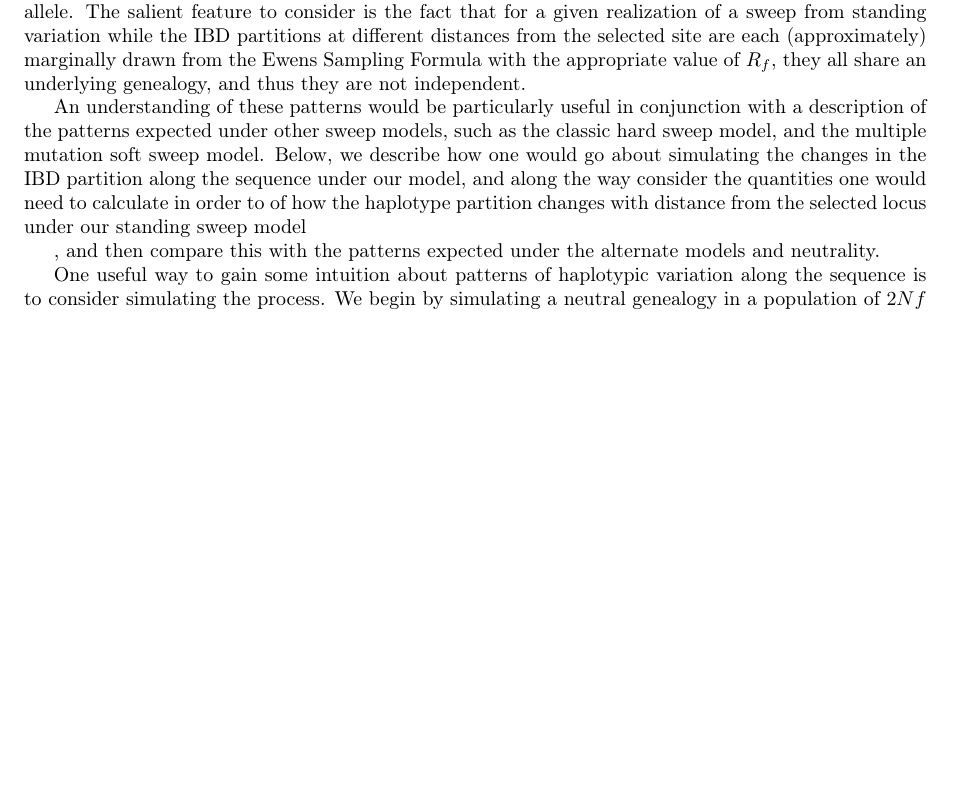
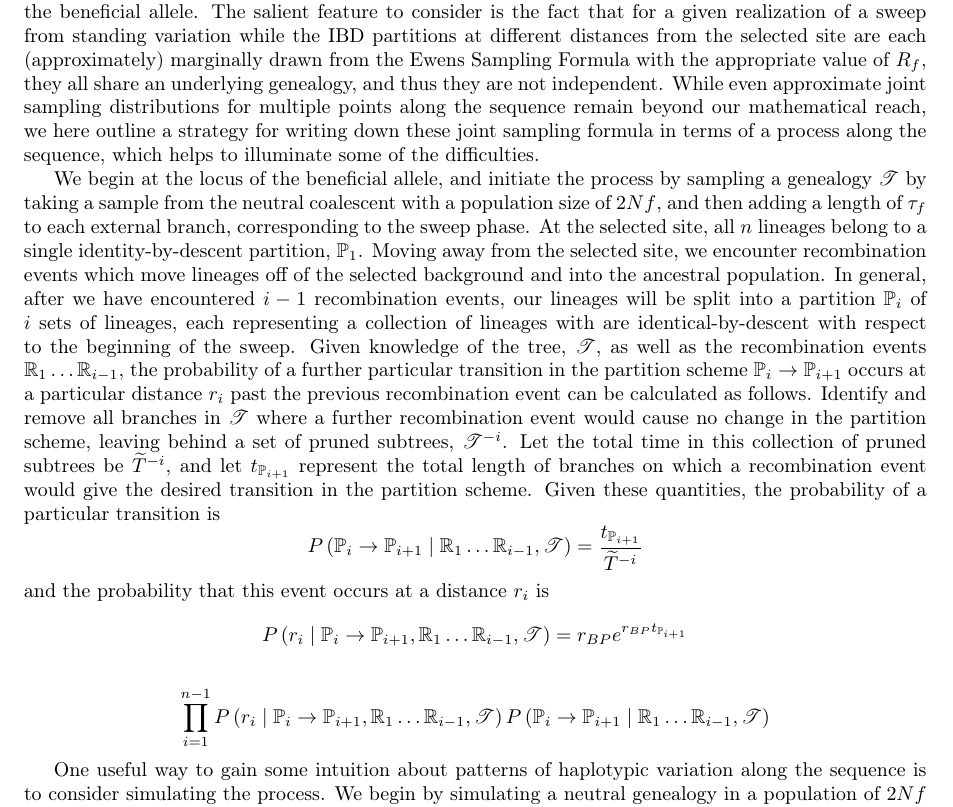
Before and after one commit to jjberg2/linked-selection, a LaTeX paper (Paper/tex/SweepsFromStandingVarPaper.tex): part of page 8 of 17, cut so that both start at the same text, the shorter picture padded with empty space. Compiled offline with pdfLaTeX.

Commit message:
yet another attempt at rewriting haplotypes section

```diff
--- a/Paper/tex/SweepsFromStandingVarPaper.tex
+++ b/Paper/tex/SweepsFromStandingVarPaper.tex
@@ -2,7 +2,7 @@
 \documentclass[a4paper,10pt]{article}
 \usepackage[T1]{fontenc}
 \usepackage[utf8]{inputenc}
-\usepackage{amsmath}
+\usepackage{amsmath,mathrsfs}
 \usepackage{amssymb}
 \usepackage{graphicx}
 \usepackage{fullpage}
@@ -299,11 +299,19 @@ This expression is reasonably accurate except for at sites very near to the sele
 %
 %We consider the problem of doing inference on sweep parameters (where the ``type'' of sweep is included as a ``parameter'') in a hypothetical situation in which we have access to the maximal amount of information which could reasonably be obtained directly from sequence data. In other words, we imagine an ``infinite haplotypes'' model, in which all chromosomes sampled at the completion of the sweep can be assigned to a unique ancestral chromosome which existed immediately prior to the beginning of the sweep.
 
-In the above, we have described a model for the genealogical history at a neutral locus partially linked to a site which has just experienced a sweep from standing variation. It is of particular interest to consider what patterns of haplotypic diversity we expect to observe along the sequence for a single realization of a standing sweep, or in other words the \textit{joint} history of the sequence in the region surrounding the beneficial allele. The salient feature to consider is the fact that for a given realization of a sweep from standing variation while the IBD partitions at different distances from the selected site are each (approximately) marginally drawn from the Ewens Sampling Formula with the appropriate value of $R_f$, they all share an underlying genealogy, and thus they are not independent.
+In the above, we have described a model for the genealogical history at a neutral locus partially linked to a site which has just experienced a sweep from standing variation. It is of particular interest to consider what patterns of haplotypic diversity we expect to observe along the sequence for a single realization of a standing sweep, or in other words the \textit{joint} history of the sequence in the region surrounding the beneficial allele. The salient feature to consider is the fact that for a given realization of a sweep from standing variation while the IBD partitions at different distances from the selected site are each (approximately) marginally drawn from the Ewens Sampling Formula with the appropriate value of $R_f$, they all share an underlying genealogy, and thus they are not independent. While even approximate joint sampling distributions for multiple points along the sequence remain beyond our mathematical reach, we here outline a strategy for writing down these joint sampling formula in terms of a process along the sequence, which helps to illuminate some of the difficulties.
 
-An understanding of these patterns would be particularly useful in conjunction with a description of the patterns expected under other sweep models, such as the classic hard sweep model, and the multiple mutation soft sweep model. Below, we describe how one would go about simulating the changes in the IBD partition along the sequence under our model, and along the way consider the quantities one would need to calculate in order to  of how the haplotype partition changes with distance from the selected locus under our standing sweep model
+We begin at the locus of the beneficial allele, and initiate the process by sampling a genealogy $\mathscr{T}$ by taking a sample from the neutral coalescent with a population size of $2Nf$, and then adding a length of $\tau_f$ to each external branch, corresponding to the sweep phase. At the selected site, all $n$ lineages belong to a single identity-by-descent partition, $\mathbb{P}_1$. Moving away from the selected site, we encounter recombination events which move lineages off of the selected background and into the ancestral population. In general, after we have encountered $i-1$ recombination events, our lineages will be split into a partition $\mathbb{P}_{i}$ of $i$ sets of lineages, each representing a collection of lineages with are identical-by-descent with respect to the beginning of the sweep. Given knowledge of the tree, $\mathscr{T}$, as well as the recombination events $\mathbb{R}_1 \dots \mathbb{R}_{i-1}$, the probability of a further particular transition in the partition scheme $\mathbb{P}_{i} \rightarrow \mathbb{P}_{i+1}$ occurs at a particular distance $r_{i}$ past the previous recombination event can be calculated as follows. Identify and remove all branches in $\mathscr{T}$ where a further recombination event would cause no change in the partition scheme, leaving behind a set of pruned subtrees, $\mathscr{T}^{-i}$. Let the total time in this collection of pruned subtrees be $\widetilde{T}^{-i}$, and let $t_{\mathbb{P}_{i+1}}$ represent the total length of branches on which a recombination event would give the desired transition in the partition scheme. Given these quantities, the probability of a particular transition is
+$$P\left(\mathbb{P}_i \rightarrow \mathbb{P}_{i+1} \mid \mathbb{R}_1 \dots \mathbb{R}_{i-1},\mathscr{T} \right) = \frac{t_{\mathbb{P}_{i+1}}}{\widetilde{T}^{-i}}$$
+and the probability that this event occurs at a distance $r_{i}$ is
+$$P\left(r_{i} \mid \mathbb{P}_i \rightarrow \mathbb{P}_{i+1}, \mathbb{R}_1 \dots \mathbb{R}_{i-1},\mathscr{T} \right) = r_{BP}e^{r_{BP}t_{\mathbb{P}_{i+1}}}$$
 
-, and then compare this with the patterns expected under the alternate models and neutrality.
+
+$$\prod_{i = 1}^{n-1}P\left(r_{i} \mid \mathbb{P}_i \rightarrow \mathbb{P}_{i+1}, \mathbb{R}_1 \dots \mathbb{R}_{i-1},\mathscr{T} \right)P\left(\mathbb{P}_i \rightarrow \mathbb{P}_{i+1} \mid \mathbb{R}_1 \dots \mathbb{R}_{i-1},\mathscr{T} \right)$$
+%
+%An understanding of these patterns would be particularly useful in conjunction with a description of the patterns expected under other sweep models, such as the classic hard sweep model, and the multiple mutation soft sweep model. Below, we describe how one would go about simulating the changes in the IBD partition along the sequence under our model, and along the way consider the quantities one would need to calculate in order to  of how the haplotype partition changes with distance from the selected locus under our standing sweep model
+%
+%, and then compare this with the patterns expected under the alternate models and neutrality.
 
 One useful way to gain some intuition about patterns of haplotypic variation along the sequence is to consider simulating the process. We begin by simulating a neutral genealogy in a population of $2Nf$ corresponding to the standing phase, and then adding an extra length of $\tau_f$ to each external branch, corresponding to the sweep phase. Let $\widetilde{T}_{f}$ denote the total time in the tree from the period of time prior to the onset of selection, and let $\widetilde{T} = \widetilde{T}_{f} + n\tau_f$ give the total time in the tree including the sweep phase. Next, we begin adding recombination events which partition the sample into more and more smaller and smaller haplotypes as we move away from the selected site.
 
```
Also changed, not shown: 2 other files.
